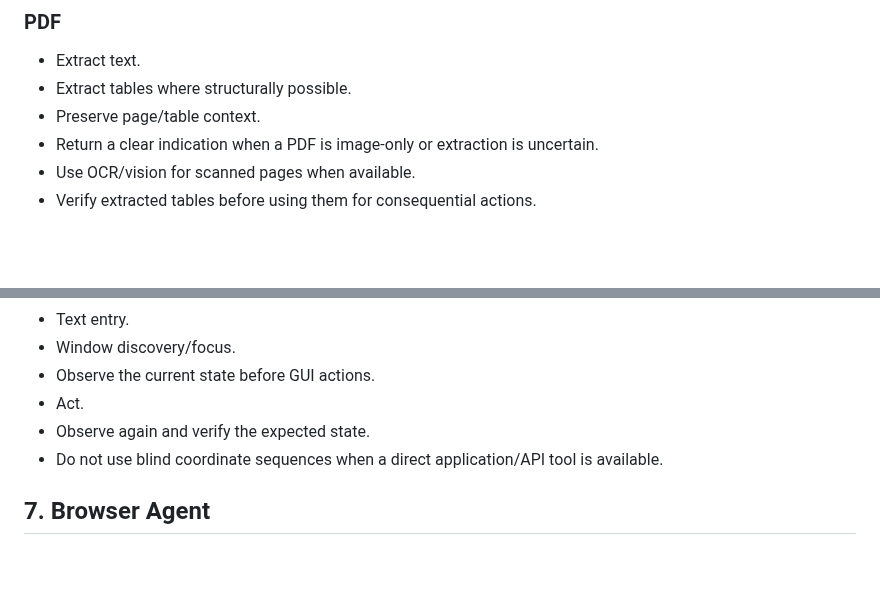
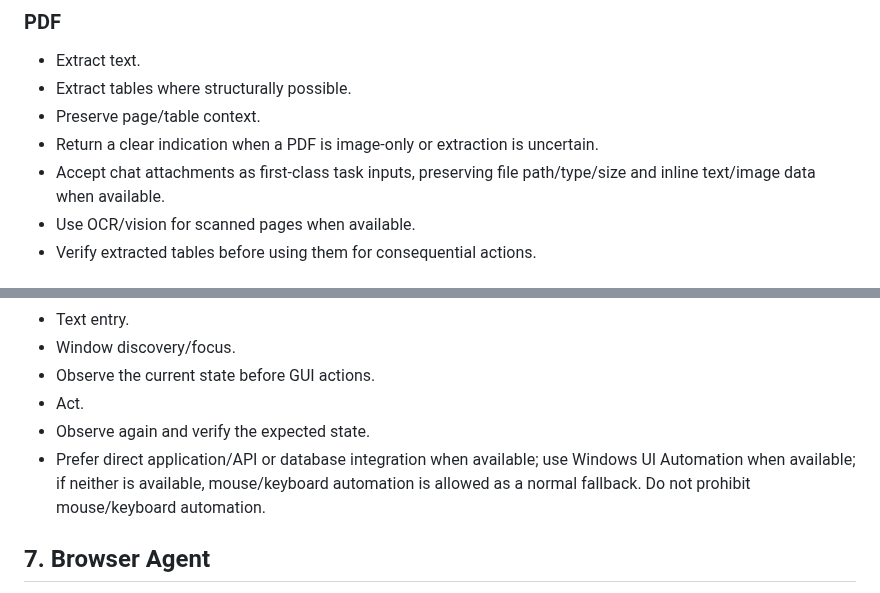
Before and after one commit to saeedhub101/Saeed-AI, a Markdown page: CAPABILITIES.md, 2 parts joined by grey strips. Rendered like a GitHub page; blank space fills up the shorter version.

Commit message:
Document attachment and flexible application automation capabilities

```diff
--- a/CAPABILITIES.md
+++ b/CAPABILITIES.md
@@ -65,6 +65,7 @@ The permission system must also cover prompt-injection defenses, activity loggin
 - Extract tables where structurally possible.
 - Preserve page/table context.
 - Return a clear indication when a PDF is image-only or extraction is uncertain.
+- Accept chat attachments as first-class task inputs, preserving file path/type/size and inline text/image data when available.
 - Use OCR/vision for scanned pages when available.
 - Verify extracted tables before using them for consequential actions.
 
@@ -86,7 +87,7 @@ The permission system must also cover prompt-injection defenses, activity loggin
 - Observe the current state before GUI actions.
 - Act.
 - Observe again and verify the expected state.
-- Do not use blind coordinate sequences when a direct application/API tool is available.
+- Prefer direct application/API or database integration when available; use Windows UI Automation when available; if neither is available, mouse/keyboard automation is allowed as a normal fallback. Do not prohibit mouse/keyboard automation.
 
 ## 7. Browser Agent
 - Open HTTP/HTTPS pages.
```
